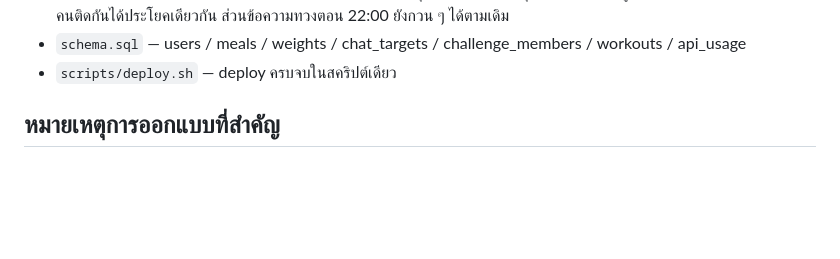
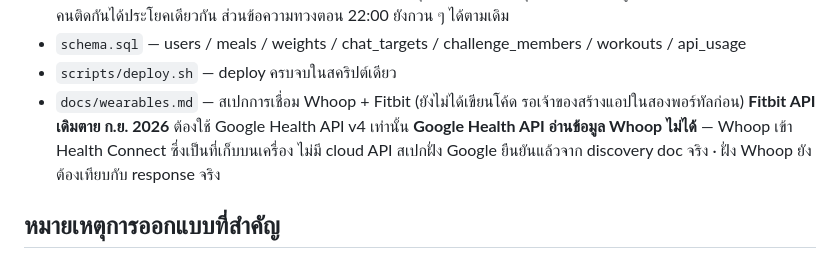
Before and after one commit to milknakaurai/yes-cal, a Markdown page: CLAUDE.md, the part around the change. Drawn GitHub-style; blank space fills up the shorter version.

```diff
--- a/CLAUDE.md
+++ b/CLAUDE.md
@@ -64,6 +64,10 @@ bash scripts/deploy.sh
   ส่วนข้อความทวงตอน 22:00 ยังกวน ๆ ได้ตามเดิม
 - `schema.sql` — users / meals / weights / chat_targets / challenge_members / workouts / api_usage
 - `scripts/deploy.sh` — deploy ครบจบในสคริปต์เดียว
+- `docs/wearables.md` — สเปกการเชื่อม Whoop + Fitbit (ยังไม่ได้เขียนโค้ด รอเจ้าของสร้างแอปในสองพอร์ทัลก่อน)
+  **Fitbit API เดิมตาย ก.ย. 2026** ต้องใช้ Google Health API v4 เท่านั้น
+  **Google Health API อ่านข้อมูล Whoop ไม่ได้** — Whoop เข้า Health Connect ซึ่งเป็นที่เก็บบนเครื่อง ไม่มี cloud API
+  สเปกฝั่ง Google ยืนยันแล้วจาก discovery doc จริง · ฝั่ง Whoop ยังต้องเทียบกับ response จริง
 
 ## หมายเหตุการออกแบบที่สำคัญ
 
```
Also changed, not shown: docs/wearables.md (added, +166 -0 lines).
